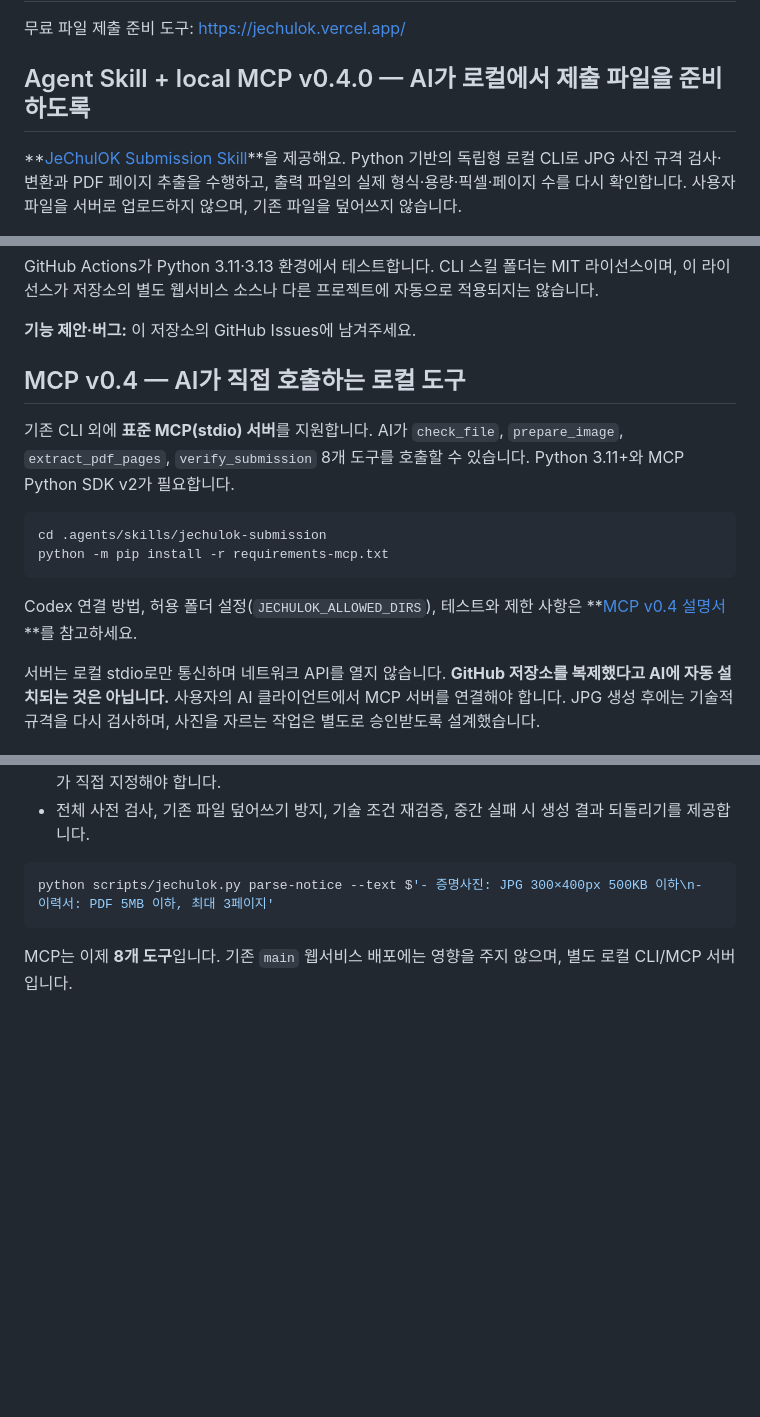
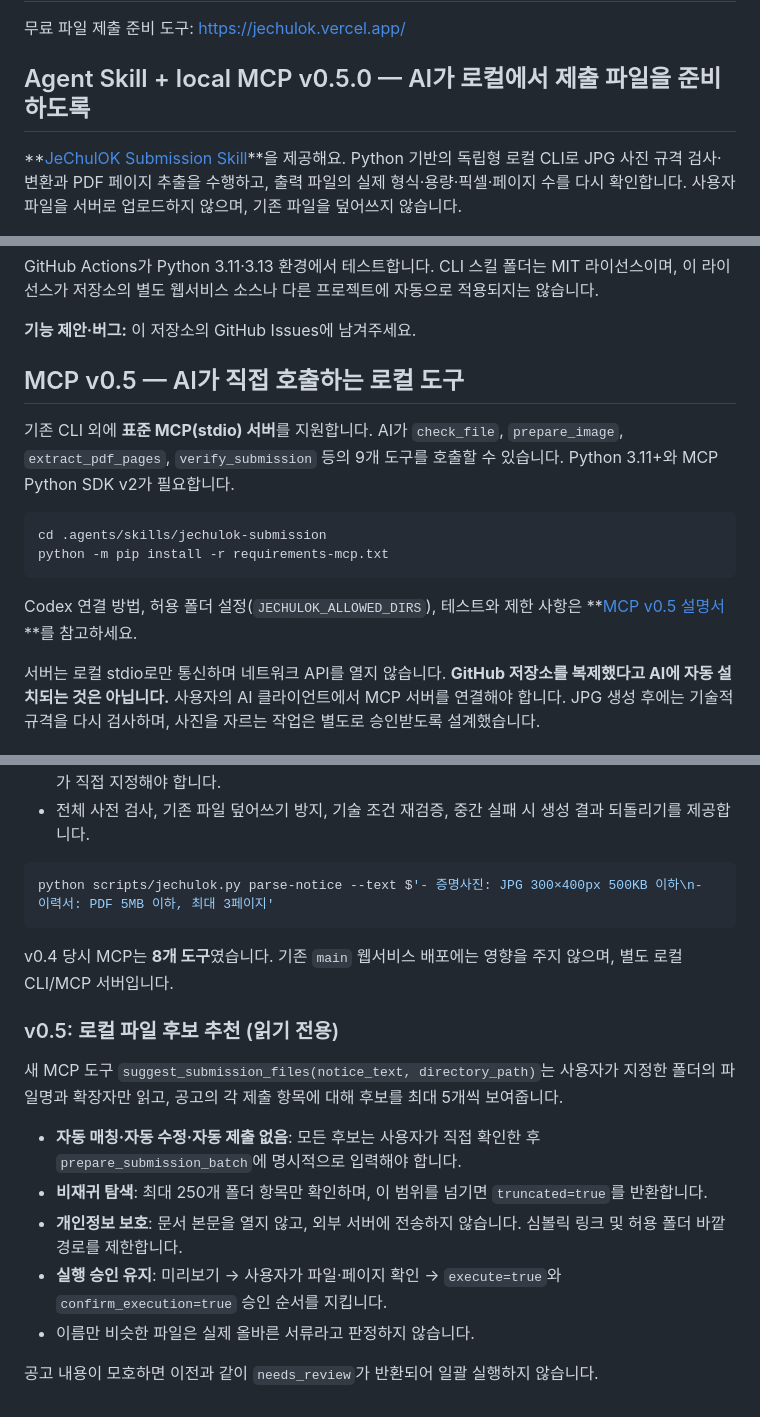
Before and after one commit to parksy1625/jechulok, a Markdown page: README.md, 3 parts joined by grey strips. GitHub-like rendering; blank space fills up the shorter version.

Commit message:
docs(readme): release notes and instructions for v0.5

````diff
--- a/README.md
+++ b/README.md
@@ -2,7 +2,7 @@
 
 무료 파일 제출 준비 도구: https://jechulok.vercel.app/
 
-## Agent Skill + local MCP v0.4.0 — AI가 로컬에서 제출 파일을 준비하도록
+## Agent Skill + local MCP v0.5.0 — AI가 로컬에서 제출 파일을 준비하도록
 
 **[JeChulOK Submission Skill](.agents/skills/jechulok-submission/SKILL.md)**을 제공해요. Python 기반의 독립형 로컬 CLI로 JPG 사진 규격 검사·변환과 PDF 페이지 추출을 수행하고, 출력 파일의 실제 형식·용량·픽셀·페이지 수를 다시 확인합니다. 사용자 파일을 서버로 업로드하지 않으며, 기존 파일을 덮어쓰지 않습니다.
 
@@ -44,10 +44,10 @@ GitHub Actions가 Python 3.11·3.13 환경에서 테스트합니다. CLI 스킬
 **기능 제안·버그:** 이 저장소의 GitHub Issues에 남겨주세요.
 
 
-## MCP v0.4 — AI가 직접 호출하는 로컬 도구
+## MCP v0.5 — AI가 직접 호출하는 로컬 도구
 
 기존 CLI 외에 **표준 MCP(stdio) 서버**를 지원합니다. AI가 `check_file`,
-`prepare_image`, `extract_pdf_pages`, `verify_submission` 8개 도구를
+`prepare_image`, `extract_pdf_pages`, `verify_submission` 등의 9개 도구를
 호출할 수 있습니다. Python 3.11+와 MCP Python SDK v2가 필요합니다.
 
 ```bash
@@ -56,7 +56,7 @@ python -m pip install -r requirements-mcp.txt
 ```
 
 Codex 연결 방법, 허용 폴더 설정(`JECHULOK_ALLOWED_DIRS`), 테스트와 제한 사항은
-**[MCP v0.4 설명서](.agents/skills/jechulok-submission/MCP.md)**를 참고하세요.
+**[MCP v0.5 설명서](.agents/skills/jechulok-submission/MCP.md)**를 참고하세요.
 
 서버는 로컬 stdio로만 통신하며 네트워크 API를 열지 않습니다.
 **GitHub 저장소를 복제했다고 AI에 자동 설치되는 것은 아닙니다.** 사용자의
@@ -84,4 +84,24 @@ JPG 또는 PNG 같은 선택형 조건, cm/mm, 픽셀 단위가 없는 숫자, `
 python scripts/jechulok.py parse-notice --text $'- 증명사진: JPG 300×400px 500KB 이하\n- 이력서: PDF 5MB 이하, 최대 3페이지'
 ```
 
-MCP는 이제 **8개 도구**입니다. 기존 `main` 웹서비스 배포에는 영향을 주지 않으며, 별도 로컬 CLI/MCP 서버입니다.
+v0.4 당시 MCP는 **8개 도구**였습니다. 기존 `main` 웹서비스 배포에는 영향을 주지 않으며, 별도 로컬 CLI/MCP 서버입니다.
+
+
+### v0.5: 로컬 파일 후보 추천 (읽기 전용)
+
+새 MCP 도구 `suggest_submission_files(notice_text, directory_path)`는 사용자가
+지정한 폴더의 파일명과 확장자만 읽고, 공고의 각 제출 항목에 대해 후보를
+최대 5개씩 보여줍니다.
+
+- **자동 매칭·자동 수정·자동 제출 없음**: 모든 후보는 사용자가 직접 확인한 후
+  `prepare_submission_batch`에 명시적으로 입력해야 합니다.
+- **비재귀 탐색**: 최대 250개 폴더 항목만 확인하며, 이 범위를 넘기면
+  `truncated=true`를 반환합니다.
+- **개인정보 보호**: 문서 본문을 열지 않고, 외부 서버에 전송하지 않습니다.
+  심볼릭 링크 및 허용 폴더 바깥 경로를 제한합니다.
+- **실행 승인 유지**: 미리보기 → 사용자가 파일·페이지 확인 →
+  `execute=true`와 `confirm_execution=true` 승인 순서를 지킵니다.
+- 이름만 비슷한 파일은 실제 올바른 서류라고 판정하지 않습니다.
+
+공고 내용이 모호하면 이전과 같이 `needs_review`가 반환되어 일괄
+실행하지 않습니다.
````
